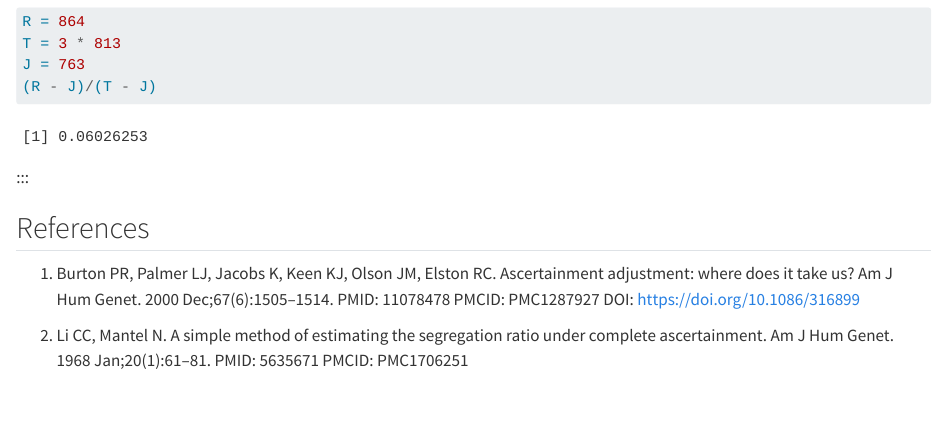
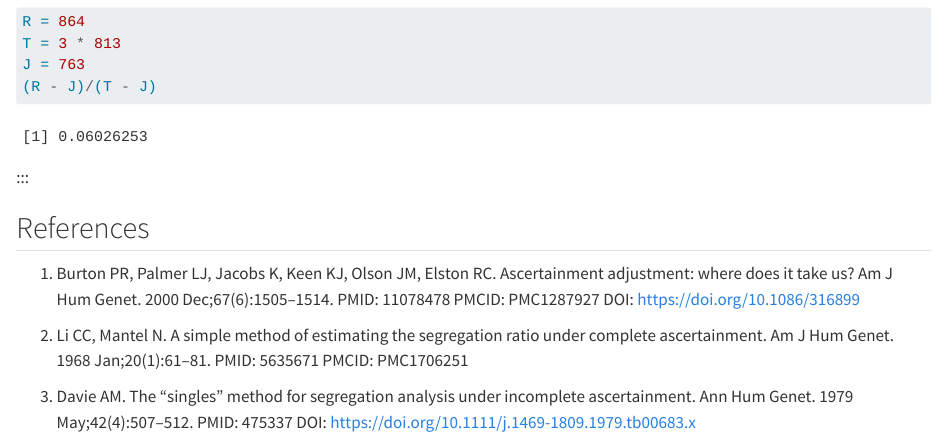
Before and after one commit to DanielEWeeks/HuGen2080, a Quarto document (Ascertainment.qmd): the page in a window 1100 px wide, from 1930 px down. Rendered offline with R 4.5, knitr and Pandoc in place of Quarto, with nearby package versions.

Commit message:
Adding Davie ref to Ascertainment chapter.

```diff
--- a/Ascertainment.qmd
+++ b/Ascertainment.qmd
@@ -81,3 +81,5 @@ J = 763
 1.  Burton PR, Palmer LJ, Jacobs K, Keen KJ, Olson JM, Elston RC. Ascertainment adjustment: where does it take us? Am J Hum Genet. 2000 Dec;67(6):1505–1514. PMID: 11078478 PMCID: PMC1287927 DOI: https://doi.org/10.1086/316899
 
 2.  Li CC, Mantel N. A simple method of estimating the segregation ratio under complete ascertainment. Am J Hum Genet. 1968 Jan;20(1):61–81. PMID: 5635671 PMCID: PMC1706251
+
+3.  Davie AM. The “singles” method for segregation analysis under incomplete ascertainment. Ann Hum Genet. 1979 May;42(4):507–512. PMID: 475337 DOI: https://doi.org/10.1111/j.1469-1809.1979.tb00683.x
```
